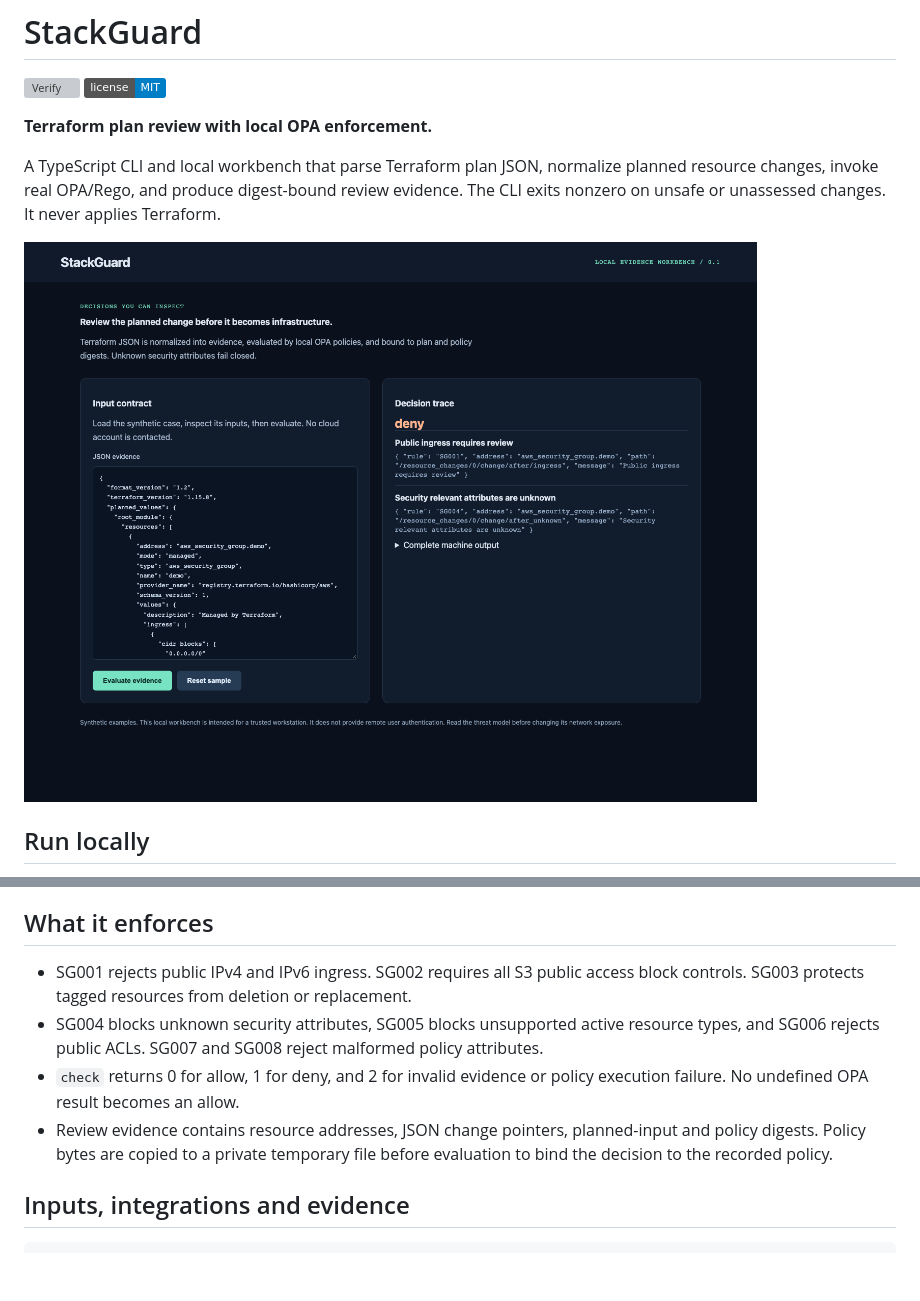
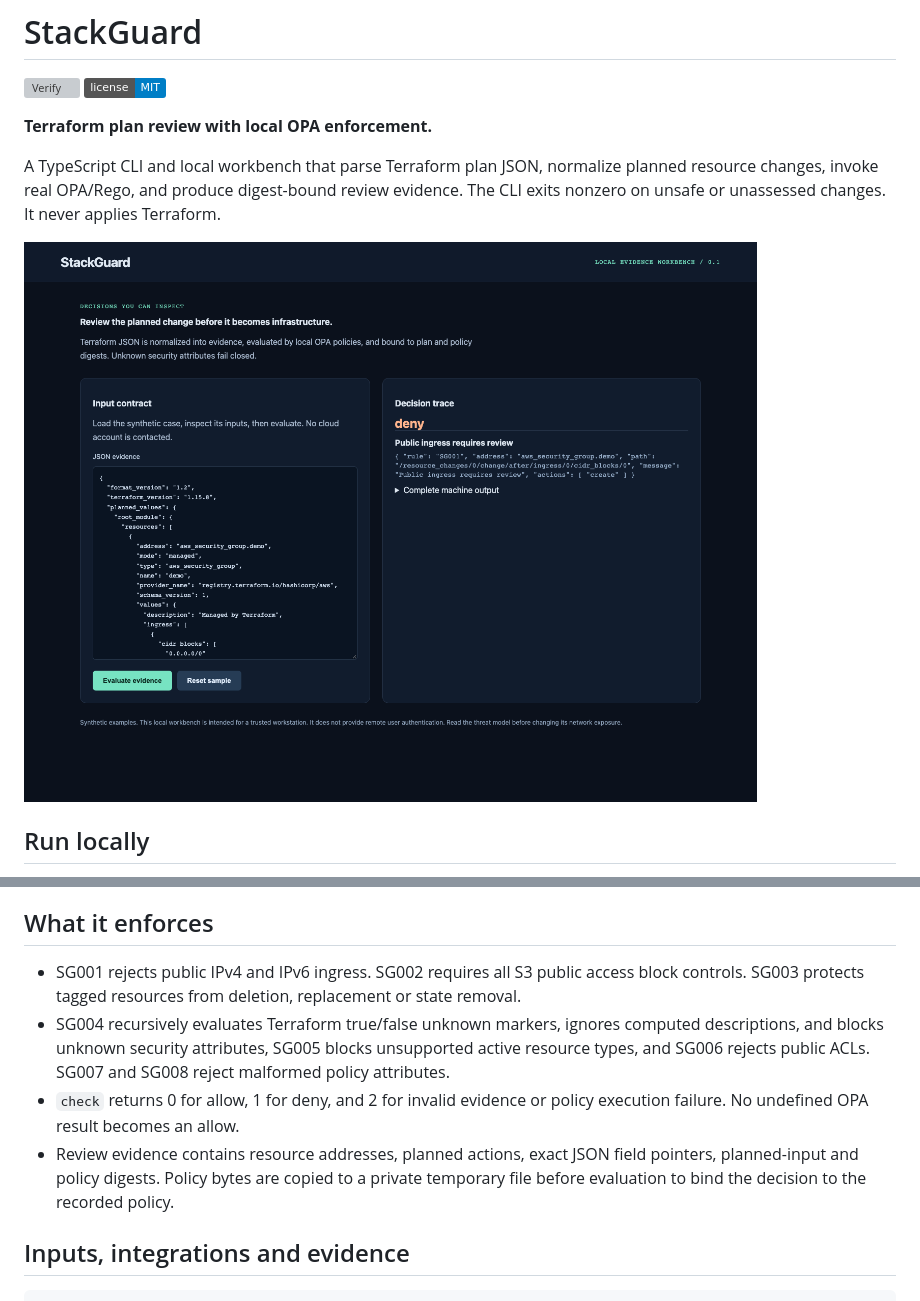
Before and after one commit to jayekwere/stackguard, a Markdown page: README.md, 2 parts joined by grey strips. Rendered like a GitHub page; pictures changed too: docs/workbench.png; badges without logos; blank space fills up the shorter version; grey boxes are pictures that could not be loaded.

Commit message:
Preserve precise Terraform unknown markers and planned-action evidence

```diff
--- a/README.md
+++ b/README.md
@@ -27,10 +27,10 @@ Open [http://127.0.0.1:8080](http://127.0.0.1:8080). For a container demo, run `
 
 ## What it enforces
 
-- SG001 rejects public IPv4 and IPv6 ingress. SG002 requires all S3 public access block controls. SG003 protects tagged resources from deletion or replacement.
-- SG004 blocks unknown security attributes, SG005 blocks unsupported active resource types, and SG006 rejects public ACLs. SG007 and SG008 reject malformed policy attributes.
+- SG001 rejects public IPv4 and IPv6 ingress. SG002 requires all S3 public access block controls. SG003 protects tagged resources from deletion, replacement or state removal.
+- SG004 recursively evaluates Terraform true/false unknown markers, ignores computed descriptions, and blocks unknown security attributes, SG005 blocks unsupported active resource types, and SG006 rejects public ACLs. SG007 and SG008 reject malformed policy attributes.
 - `check` returns 0 for allow, 1 for deny, and 2 for invalid evidence or policy execution failure. No undefined OPA result becomes an allow.
-- Review evidence contains resource addresses, JSON change pointers, planned-input and policy digests. Policy bytes are copied to a private temporary file before evaluation to bind the decision to the recorded policy.
+- Review evidence contains resource addresses, planned actions, exact JSON field pointers, planned-input and policy digests. Policy bytes are copied to a private temporary file before evaluation to bind the decision to the recorded policy.
 
 ## Inputs, integrations and evidence
 
```
Also changed, not shown: docs/verification.md (+2 -0 lines), 6 other files.
